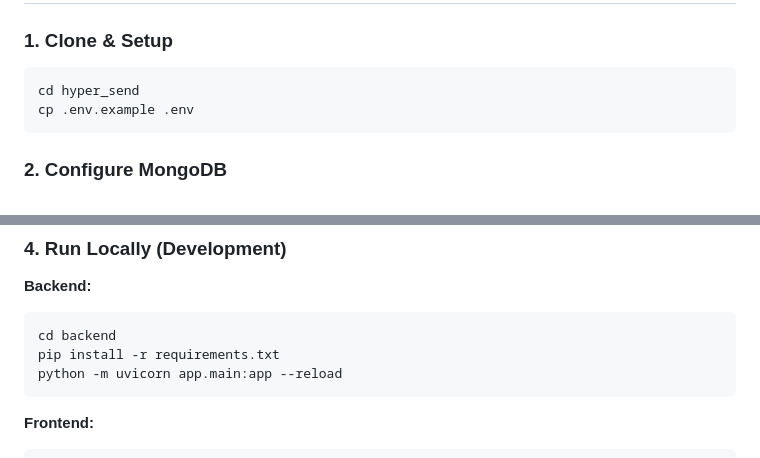
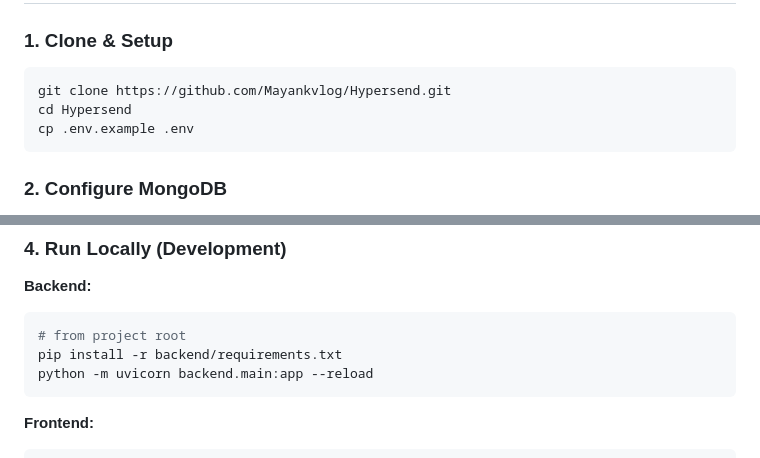
Before and after one commit to Mayankvlog/Hypersend, a Markdown page: README.md, 2 parts joined by grey strips. Drawn GitHub-style.

Commit message:
Update README with correct clone and backend run instructions

````diff
--- a/README.md
+++ b/README.md
@@ -36,7 +36,8 @@
 ### 1. Clone & Setup
 
 ```bash
-cd hyper_send
+git clone https://github.com/Mayankvlog/Hypersend.git
+cd Hypersend
 cp .env.example .env
 ```
 
@@ -70,9 +71,9 @@ docker-compose up -d
 
 **Backend:**
 ```bash
-cd backend
-pip install -r requirements.txt
-python -m uvicorn app.main:app --reload
+# from project root
+pip install -r backend/requirements.txt
+python -m uvicorn backend.main:app --reload
 ```
 
 **Frontend:**
````
